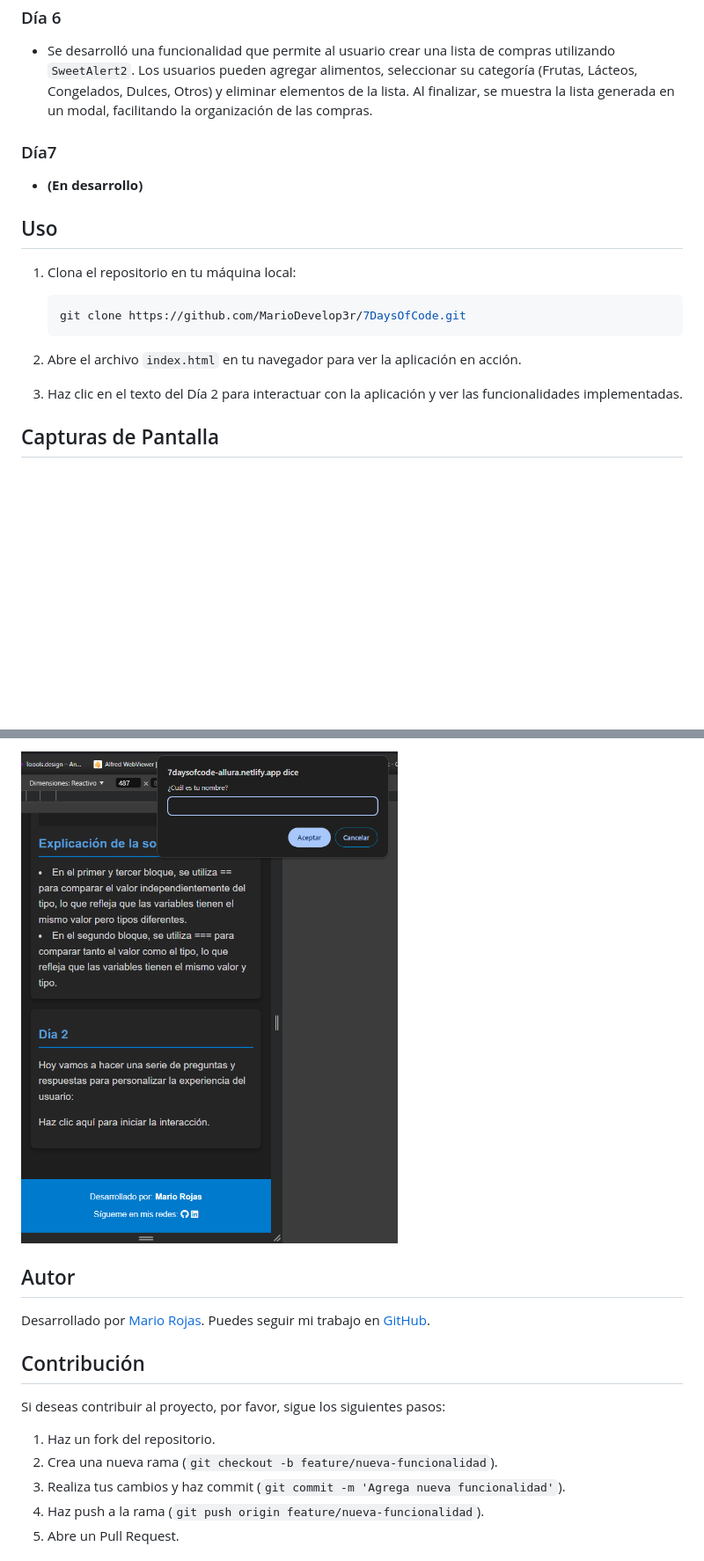
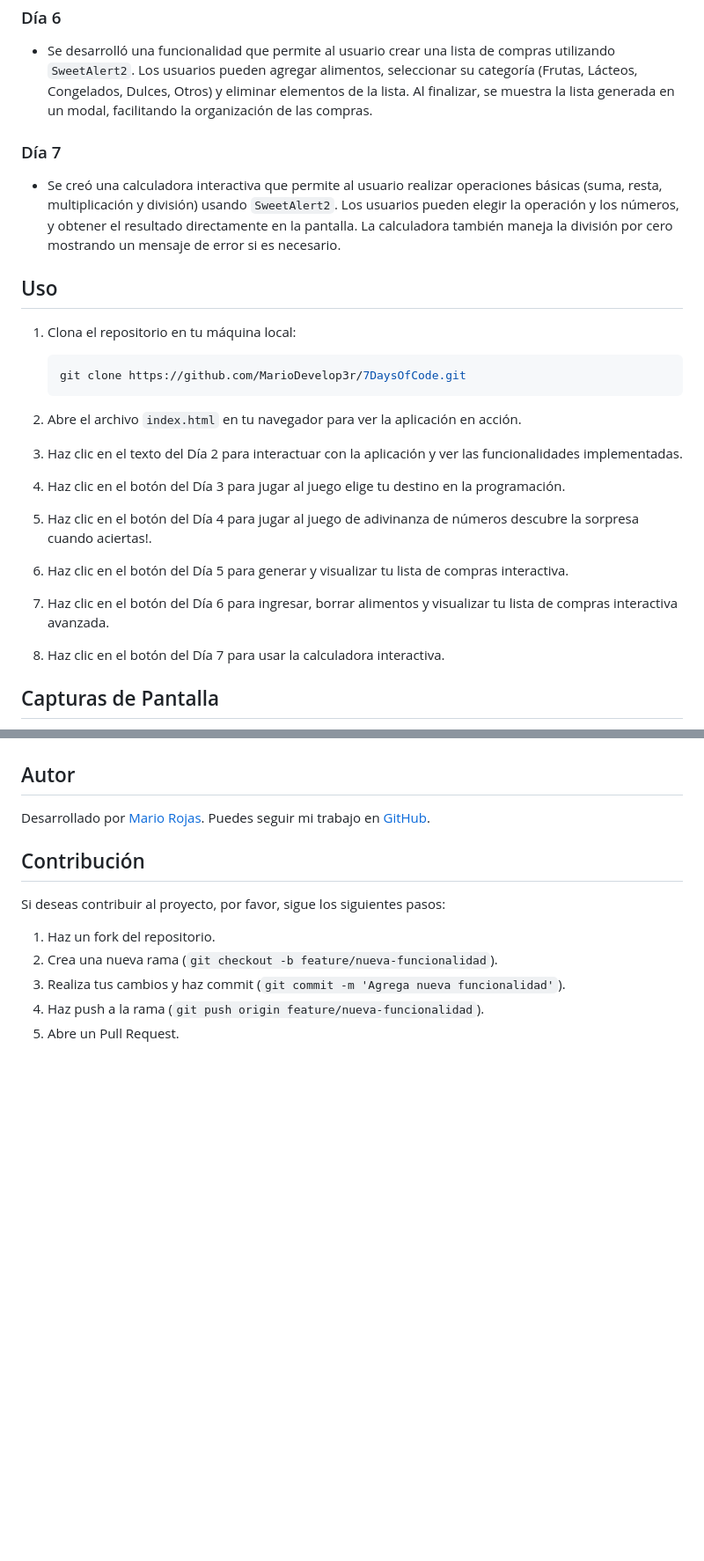
Before and after one commit to MarioDevelop3r/-7DaysOfCode, a Markdown page: README.md, 2 parts joined by grey strips. Shown at 88% size. Drawn GitHub-style; blank space fills up the shorter version.

Commit message:
feat: Agregar calculadora interactiva en el día 7

```diff
--- a/README.md
+++ b/README.md
@@ -39,11 +39,8 @@ La aplicación creada es una página web que muestra los retos completados duran
  ### Día 6
 -  Se desarrolló una funcionalidad que permite al usuario crear una lista de compras utilizando `SweetAlert2`. Los usuarios pueden agregar alimentos, seleccionar su categoría (Frutas, Lácteos, Congelados, Dulces, Otros) y eliminar elementos de la lista. Al finalizar, se muestra la lista generada en un modal, facilitando la organización de las compras.
 
-
-### Día7
-
-
-- **(En desarrollo)**
+### Día 7
+- Se creó una calculadora interactiva que permite al usuario realizar operaciones básicas (suma, resta, multiplicación y división) usando `SweetAlert2`. Los usuarios pueden elegir la operación y los números, y obtener el resultado directamente en la pantalla. La calculadora también maneja la división por cero mostrando un mensaje de error si es necesario.
 
 ## Uso
 
@@ -56,5 +53,15 @@ La aplicación creada es una página web que muestra los retos completados duran
 
 3. Haz clic en el texto del Día 2 para interactuar con la aplicación y ver las funcionalidades implementadas.
 
+4. Haz clic en el botón del Día 3 para jugar al juego elige tu destino en la programación.
+
+4. Haz clic en el botón del Día 4 para jugar al juego de adivinanza de números descubre la sorpresa cuando aciertas!.
+
+5. Haz clic en el botón del Día 5 para generar y visualizar tu lista de compras interactiva.
+
+5. Haz clic en el botón del Día 6 para ingresar, borrar alimentos  y visualizar tu lista de compras interactiva avanzada.
+
+6. Haz clic en el botón del Día 7 para usar la calculadora interactiva.
+
 ## Capturas de Pantalla
 
@@ -62,5 +78,4 @@ La aplicación creada es una página web que muestra los retos completados duran
 
-![Captura de Pantalla del Día 2](./img/D2.png)
 
 ## Autor
 
```
Also changed, not shown: other parts of README.md (+10 -1 lines).
